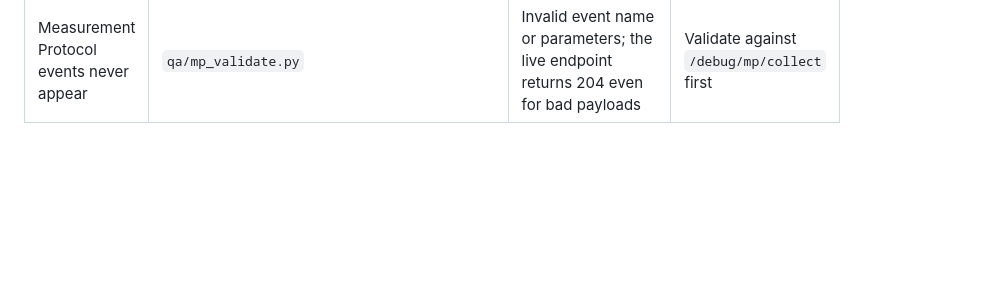
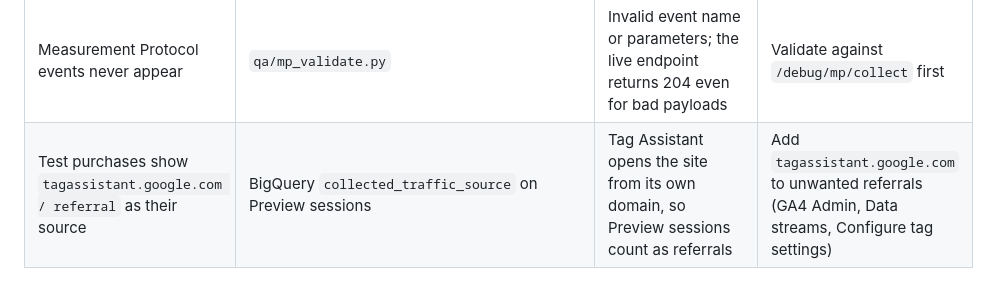
Before and after one commit to victorpolitakis/ga4-measurement-pipeline, a Markdown page: docs/03_troubleshooting_runbook.md, the part around the change. GitHub-like rendering; blank space fills up the shorter version.

Commit message:
Runbook: Tag Assistant sessions show up as a referral

```diff
--- a/docs/03_troubleshooting_runbook.md
+++ b/docs/03_troubleshooting_runbook.md
@@ -17,3 +17,4 @@ Symptoms seen or tested in this project, how to check them, and the fix. Work do
 | Consent Overview lists Google tags as "not configured" | Tag consent settings | Additional consent never chosen | "No additional consent required" for Google tags; requiring it turns advanced mode into basic |
 | A day is missing in BigQuery | Dataset tables, GA4 BigQuery link status | Export not linked yet, daily limit, or (sandbox) table older than 60 days expired | Re-link or upgrade; the export does not backfill |
 | Measurement Protocol events never appear | `qa/mp_validate.py` | Invalid event name or parameters; the live endpoint returns 204 even for bad payloads | Validate against `/debug/mp/collect` first |
+| Test purchases show `tagassistant.google.com / referral` as their source | BigQuery `collected_traffic_source` on Preview sessions | Tag Assistant opens the site from its own domain, so Preview sessions count as referrals | Add `tagassistant.google.com` to unwanted referrals (GA4 Admin, Data streams, Configure tag settings) |
```
